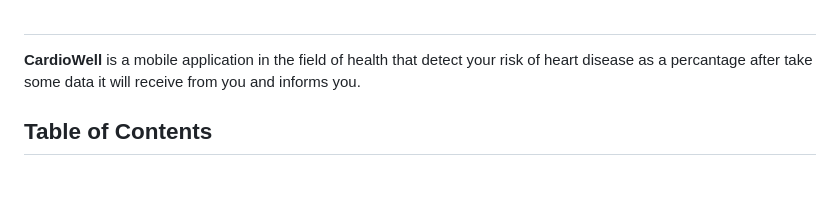
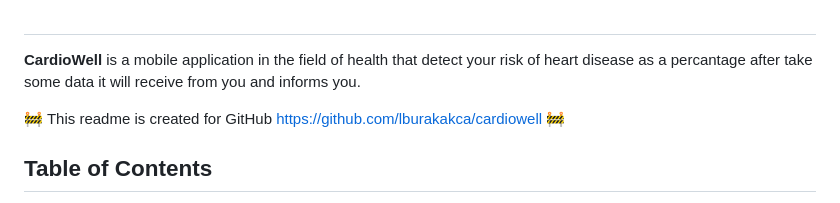
Before and after one commit to lburakakca/cardiowell, a Markdown page: README.md, the part around the change. Drawn GitHub-style; blank space fills up the shorter version.

```diff
--- a/README.md
+++ b/README.md
@@ -10,7 +10,7 @@ CardioWell
 **CardioWell** is a mobile application in the field of health that detect your risk of heart disease as a percantage after take some data it will receive from you and informs you.
 
 
-
+:construction: This readme is created for GitHub [https://github.com/lburakakca/cardiowell](https://github.com/lburakakca/cardiowell/) :construction:
 
 ## Table of Contents
 
```
